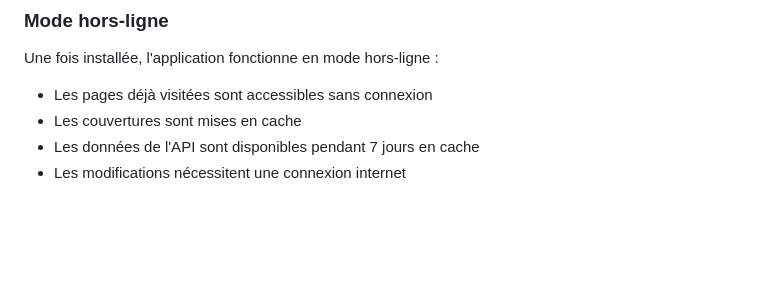
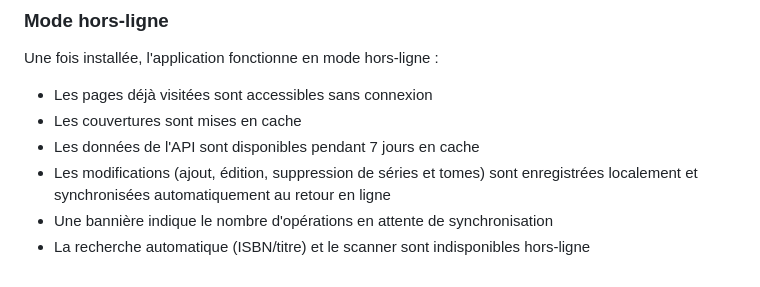
Before and after one commit to Soviann/bibliotheque, a Markdown page: docs/guide-utilisateur.md, the part around the change. Rendered like a GitHub page; blank space fills up the shorter version.

Commit message:
docs(guide): mettre à jour le mode hors-ligne dans le guide utilisateur #3

```diff
--- a/docs/guide-utilisateur.md
+++ b/docs/guide-utilisateur.md
@@ -180,4 +180,6 @@ Une fois installée, l'application fonctionne en mode hors-ligne :
 - Les pages déjà visitées sont accessibles sans connexion
 - Les couvertures sont mises en cache
 - Les données de l'API sont disponibles pendant 7 jours en cache
-- Les modifications nécessitent une connexion internet
+- Les modifications (ajout, édition, suppression de séries et tomes) sont enregistrées localement et synchronisées automatiquement au retour en ligne
+- Une bannière indique le nombre d'opérations en attente de synchronisation
+- La recherche automatique (ISBN/titre) et le scanner sont indisponibles hors-ligne
```
